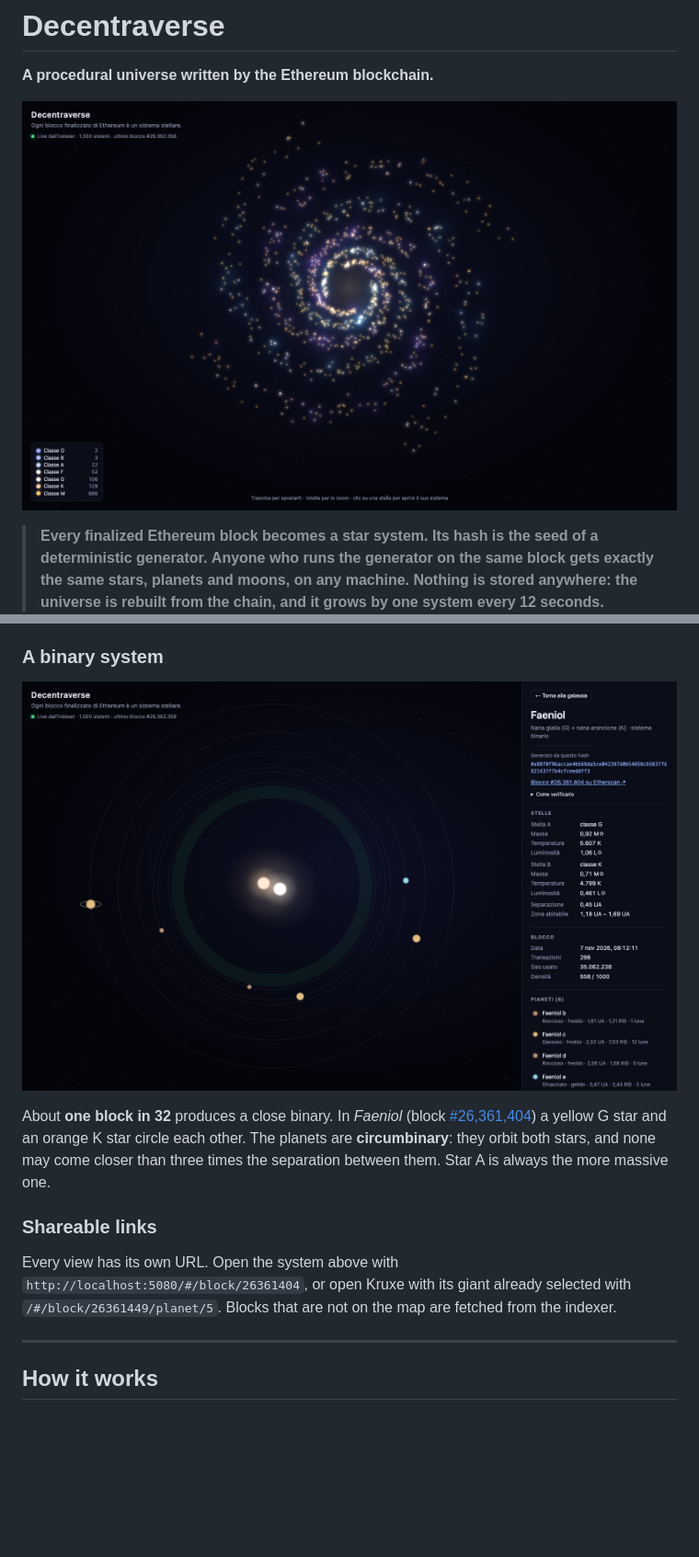
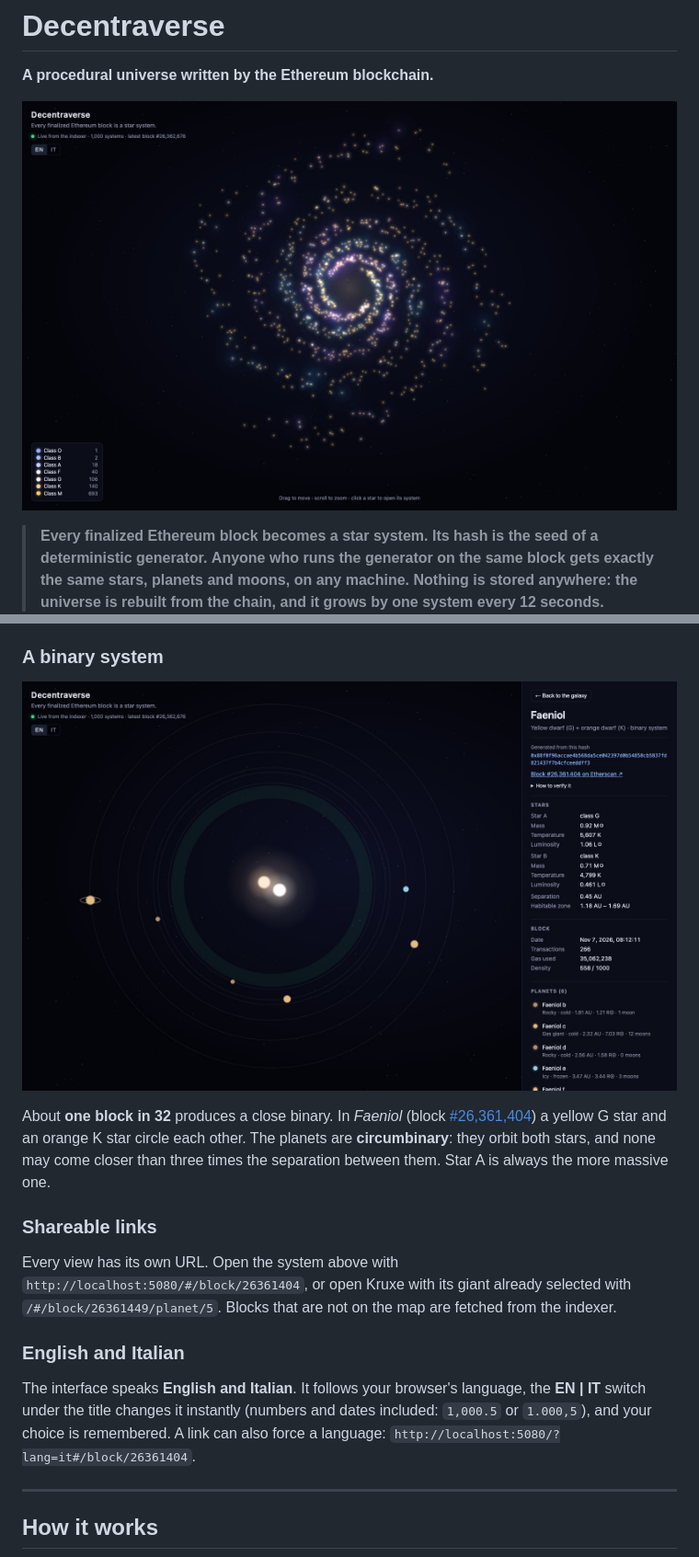
Before and after one commit to MarioArmini/Decentraverse, a Markdown page: README.md, 2 parts joined by grey strips. Shown at 92% size. Rendered like a GitHub page; pictures changed too: docs/images/binary.jpg, docs/images/galaxy.jpg; blank space fills up the shorter version.

```diff
--- a/README.md
+++ b/README.md
@@ -97,6 +97,10 @@ About **one block in 32** produces a close binary. In *Faeniol* (block [#26,361,
 ### Shareable links
 
 Every view has its own URL. Open the system above with `http://localhost:5080/#/block/26361404`, or open Kruxe with its giant already selected with `/#/block/26361449/planet/5`. Blocks that are not on the map are fetched from the indexer.
+
+### English and Italian
+
+The interface speaks **English and Italian**. It follows your browser's language, the **EN | IT** switch under the title changes it instantly (numbers and dates included: `1,000.5` or `1.000,5`), and your choice is remembered. A link can also force a language: `http://localhost:5080/?lang=it#/block/26361404`.
 
 ---
 
```
Also changed, not shown: other parts of README.md (+1 -1 lines), docs/images/system.jpg, 8 other files.
